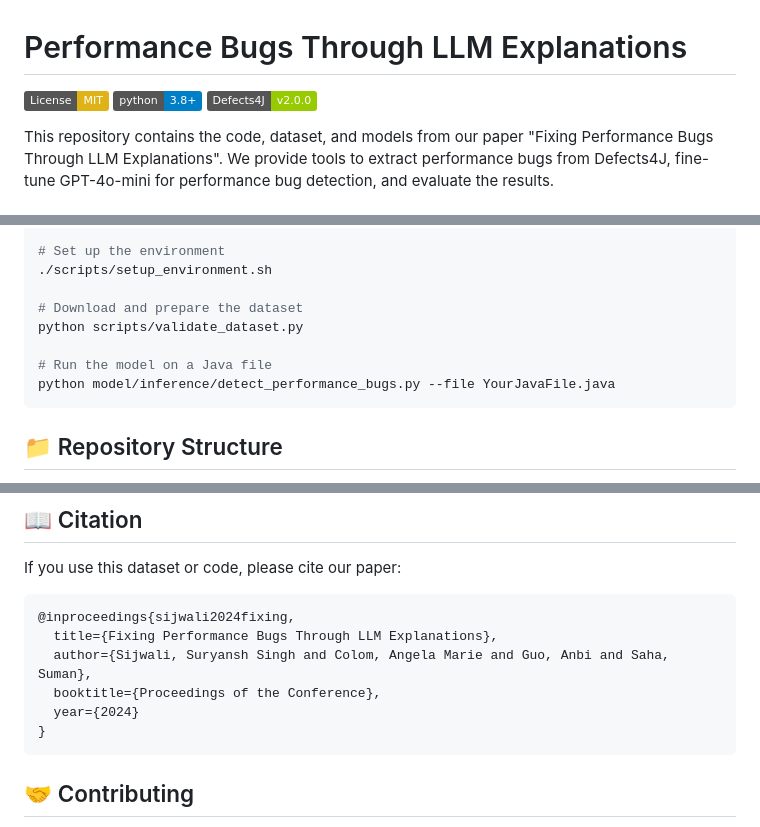
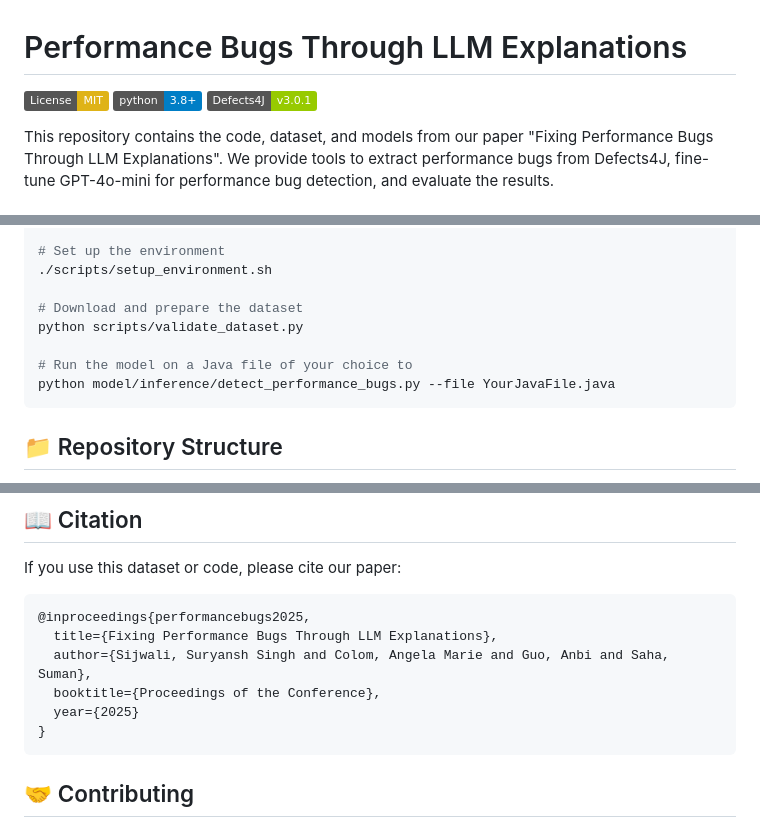
Before and after one commit to SuryanshSS1011/Performance-Bugs-LLM, a Markdown page: README.md, 3 parts joined by grey strips. Drawn GitHub-style; badges without logos.

````diff
--- a/main-readme.md
+++ b/README.md
@@ -2,7 +2,7 @@
 
 [![License: MIT](https://img.shields.io/badge/License-MIT-yellow.svg)](https://opensource.org/licenses/MIT)
 [![Python 3.8+](https://img.shields.io/badge/python-3.8+-blue.svg)](https://www.python.org/downloads/)
-[![Defects4J](https://img.shields.io/badge/Defects4J-v2.0.0-green.svg)](https://github.com/rjust/defects4j)
+[![Defects4J](https://img.shields.io/badge/Defects4J-v3.0.1-green.svg)](https://github.com/rjust/defects4j)
 
 This repository contains the code, dataset, and models from our paper "Fixing Performance Bugs Through LLM Explanations". We provide tools to extract performance bugs from Defects4J, fine-tune GPT-4o-mini for performance bug detection, and evaluate the results.
 
@@ -26,7 +26,7 @@ cd performance-bugs-llm
 # Download and prepare the dataset
 python scripts/validate_dataset.py
 
-# Run the model on a Java file
+# Run the model on a Java file of your choice to
 python model/inference/detect_performance_bugs.py --file YourJavaFile.java
 ```
 
@@ -177,11 +177,11 @@ python test_harness/run_performance_tests.py --bug-id Chart-11
 If you use this dataset or code, please cite our paper:
 
 ```bibtex
-@inproceedings{sijwali2024fixing,
+@inproceedings{performancebugs2025,
   title={Fixing Performance Bugs Through LLM Explanations},
   author={Sijwali, Suryansh Singh and Colom, Angela Marie and Guo, Anbi and Saha, Suman},
   booktitle={Proceedings of the Conference},
-  year={2024}
+  year={2025}
 }
 ```
 
````
Also changed, not shown: other parts of README.md (+1 -2 lines).
